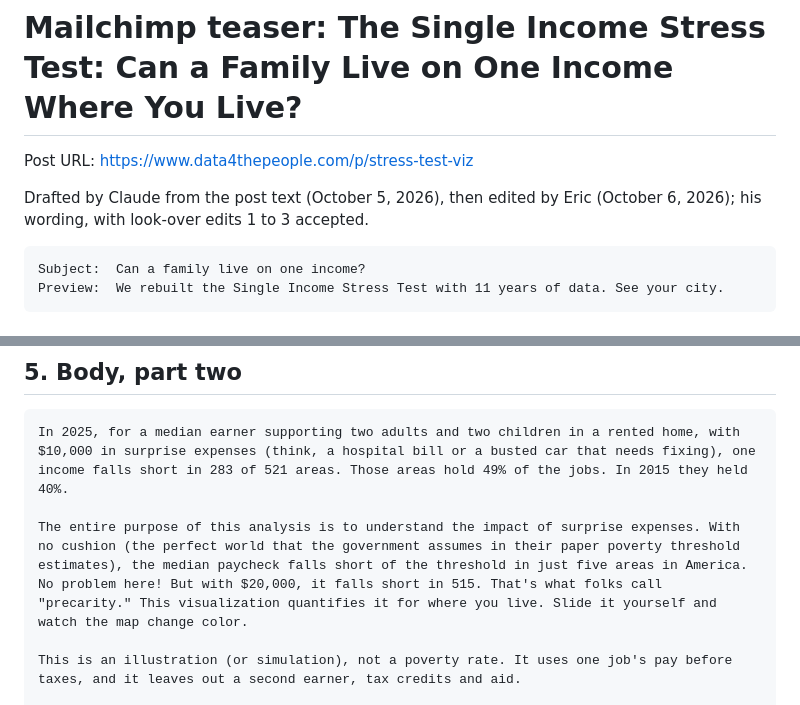
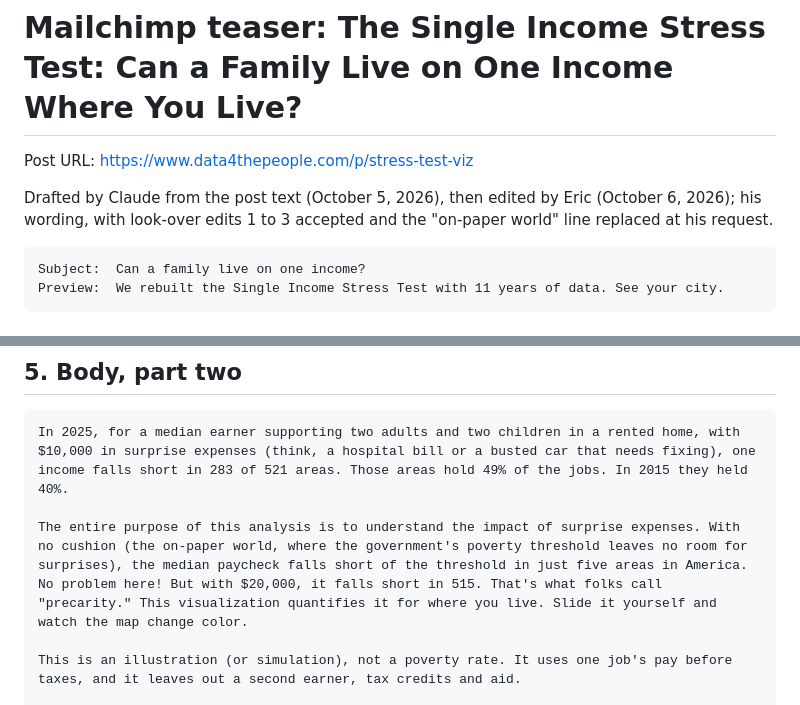
Before and after one commit to Data4ThePeople/SingleIncomeStressTest, a Markdown page: posts/stress-test-viz/EMAIL.md, 2 parts joined by grey strips. GitHub-like rendering.

Commit message:
stress-test-viz: email, on-paper world line (accepted by Eric)
Co-Authored-By: Claude Opus 5.5 (1M context) <noreply@anthropic.com>

````diff
--- a/posts/stress-test-viz/EMAIL.md
+++ b/posts/stress-test-viz/EMAIL.md
@@ -2,7 +2,7 @@
 
 Post URL: https://www.data4thepeople.com/p/stress-test-viz
 
-Drafted by Claude from the post text (October 5, 2026), then edited by Eric (October 6, 2026); his wording, with look-over edits 1 to 3 accepted.
+Drafted by Claude from the post text (October 5, 2026), then edited by Eric (October 6, 2026); his wording, with look-over edits 1 to 3 accepted and the "on-paper world" line replaced at his request.
 
 ```
 Subject:  Can a family live on one income?
@@ -42,7 +42,7 @@ Screenshot of the interactive map The Single Income Stress Test for 2025. Every
 ```
 In 2025, for a median earner supporting two adults and two children in a rented home, with $10,000 in surprise expenses (think, a hospital bill or a busted car that needs fixing), one income falls short in 283 of 521 areas. Those areas hold 49% of the jobs. In 2015 they held 40%.
 
-The entire purpose of this analysis is to understand the impact of surprise expenses. With no cushion (the perfect world that the government assumes in their paper poverty threshold estimates), the median paycheck falls short of the threshold in just five areas in America. No problem here! But with $20,000, it falls short in 515. That's what folks call "precarity." This visualization quantifies it for where you live. Slide it yourself and watch the map change color.
+The entire purpose of this analysis is to understand the impact of surprise expenses. With no cushion (the on-paper world, where the government's poverty threshold leaves no room for surprises), the median paycheck falls short of the threshold in just five areas in America. No problem here! But with $20,000, it falls short in 515. That's what folks call "precarity." This visualization quantifies it for where you live. Slide it yourself and watch the map change color.
 
 This is an illustration (or simulation), not a poverty rate. It uses one job's pay before taxes, and it leaves out a second earner, tax credits and aid.
 
````
